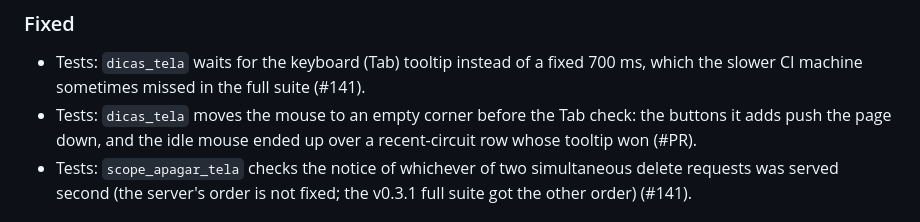
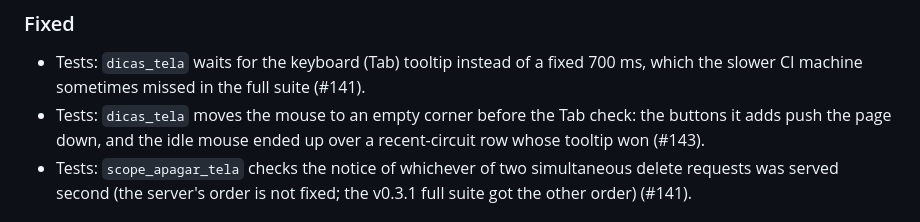
Before and after one commit to marcelopedroso/maisim, a Markdown page: CHANGELOG.md, the part around the change. Rendered like a GitHub page.

Commit message:
CHANGELOG: PR number (#143)
Co-Authored-By: Claude Opus 5.5 (1M context) <noreply@anthropic.com>

```diff
--- a/CHANGELOG.md
+++ b/CHANGELOG.md
@@ -8,7 +8,7 @@ Each pull request adds its line under **Unreleased**; a release moves them under
 
 ### Fixed
 - Tests: `dicas_tela` waits for the keyboard (Tab) tooltip instead of a fixed 700 ms, which the slower CI machine sometimes missed in the full suite (#141).
-- Tests: `dicas_tela` moves the mouse to an empty corner before the Tab check: the buttons it adds push the page down, and the idle mouse ended up over a recent-circuit row whose tooltip won (#PR).
+- Tests: `dicas_tela` moves the mouse to an empty corner before the Tab check: the buttons it adds push the page down, and the idle mouse ended up over a recent-circuit row whose tooltip won (#143).
 - Tests: `scope_apagar_tela` checks the notice of whichever of two simultaneous delete requests was served second (the server's order is not fixed; the v0.3.1 full suite got the other order) (#141).
 
 ## [0.3.1] - 2026-10-25
```
